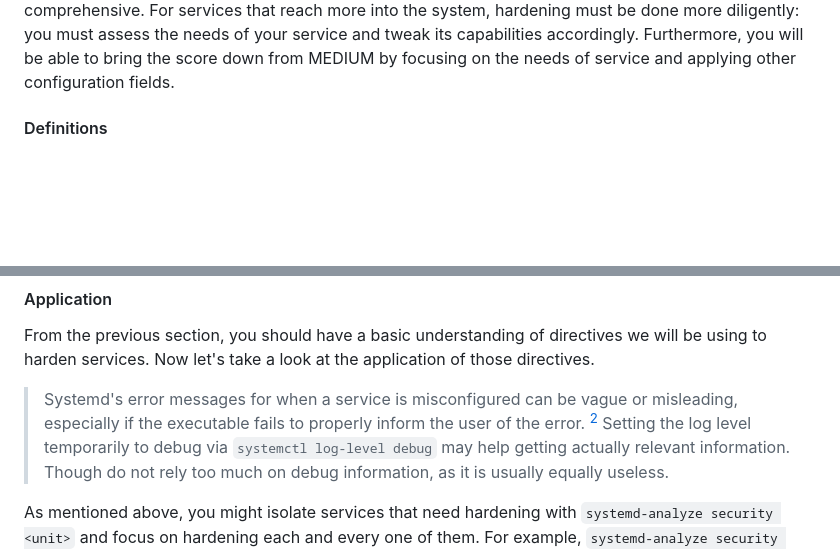
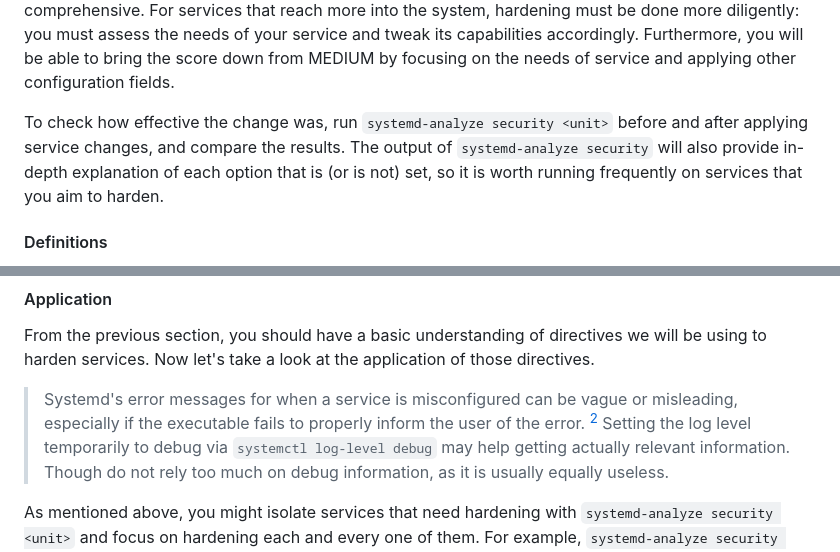
Before and after one commit to NotAShelf/blog.notashelf.dev, a Markdown page: notes/2025-xx-xx-insecurities-remedies-i.md, 2 parts joined by grey strips. Drawn GitHub-style; blank space fills up the shorter version.

```diff
--- a/notes/2025-xx-xx-insecurities-remedies-i.md
+++ b/notes/2025-xx-xx-insecurities-remedies-i.md
@@ -136,6 +143,12 @@ services that reach more into the system, hardening must be done more
 diligently: you must assess the needs of your service and tweak its capabilities
 accordingly. Furthermore, you will be able to bring the score down from MEDIUM
 by focusing on the needs of service and applying other configuration fields.
+
+To check how effective the change was, run `systemd-analyze security <unit>`
+before and after applying service changes, and compare the results. The output
+of `systemd-analyze security` will also provide in-depth explanation of each
+option that is (or is not) set, so it is worth running frequently on services
+that you aim to harden.
 
 #### Definitions
 
@@ -241,7 +255,7 @@ those directives.
 
 > Systemd's error messages for when a service is misconfigured can be vague or
 > misleading, especially if the executable fails to properly inform the user of
-> the error. [^1] Setting the log level temporarily to debug via
+> the error. [^2] Setting the log level temporarily to debug via
 > `systemctl log-level debug` may help getting actually relevant information.
 > Though do not rely too much on debug information, as it is usually equally
 > useless.
```
Also changed, not shown: other parts of notes/2025-xx-xx-insecurities-remedies-i.md (+29 -21 lines).
